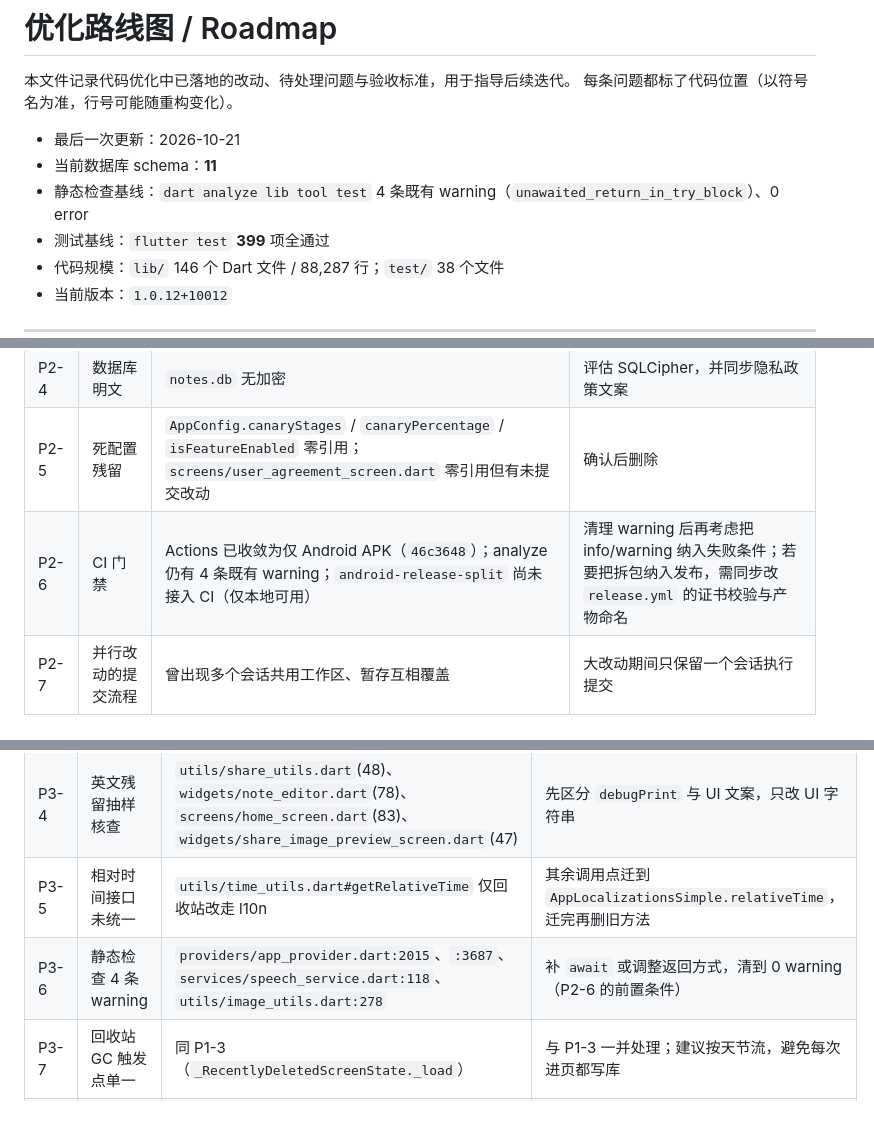
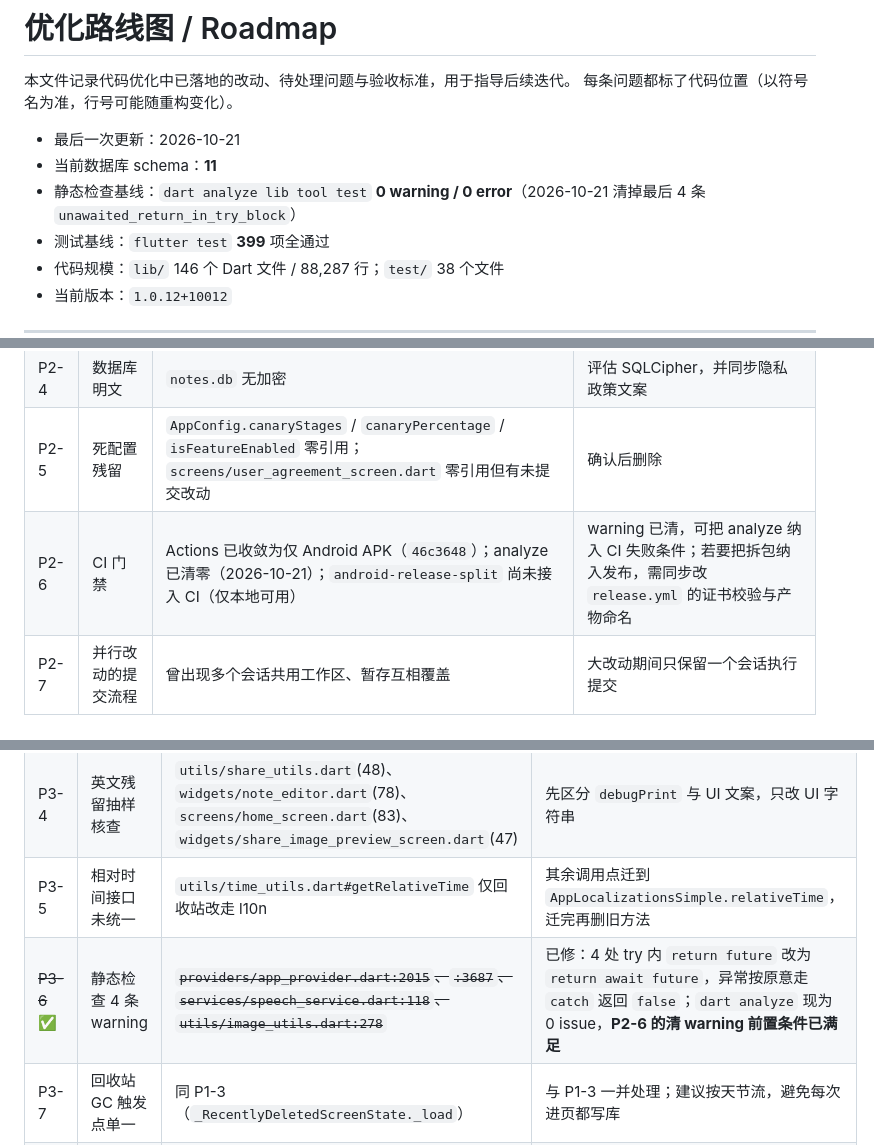
Before and after one commit to liudengxing/InkPaper, a Markdown page: docs/ROADMAP.md, 3 parts joined by grey strips. GitHub-like rendering; blank space fills up the shorter version.

Commit message:
docs(roadmap): 标记 P3-6 收口，静态检查基线更新为 0 issue

```diff
--- a/docs/ROADMAP.md
+++ b/docs/ROADMAP.md
@@ -5,7 +5,7 @@
 
 - 最后一次更新：2026-10-21
 - 当前数据库 schema：**11**
-- 静态检查基线：`dart analyze lib tool test` 4 条既有 warning（`unawaited_return_in_try_block`）、0 error
+- 静态检查基线：`dart analyze lib tool test` **0 warning / 0 error**（2026-10-21 清掉最后 4 条 `unawaited_return_in_try_block`）
 - 测试基线：`flutter test` **399** 项全通过
 - 代码规模：`lib/` 146 个 Dart 文件 / 88,287 行；`test/` 38 个文件
 - 当前版本：`1.0.12+10012`
@@ -150,7 +150,7 @@
 | P2-3 | 巨型 UI 文件 | `note_editor`（3,006）、`preferences_screen`（2,617）、`ai_settings_screen`（2,180）、`home_screen`（2,559） | 按区块抽子 Widget。注意 `home_screen` 与 P-1 同文件，排在一起改 |
 | P2-4 | 数据库明文 | `notes.db` 无加密 | 评估 SQLCipher，并同步隐私政策文案 |
 | P2-5 | 死配置残留 | `AppConfig.canaryStages` / `canaryPercentage` / `isFeatureEnabled` 零引用；`screens/user_agreement_screen.dart` 零引用但有未提交改动 | 确认后删除 |
-| P2-6 | CI 门禁 | Actions 已收敛为仅 Android APK（`46c3648`）；analyze 仍有 4 条既有 warning；`android-release-split` 尚未接入 CI（仅本地可用） | 清理 warning 后再考虑把 info/warning 纳入失败条件；若要把拆包纳入发布，需同步改 `release.yml` 的证书校验与产物命名 |
+| P2-6 | CI 门禁 | Actions 已收敛为仅 Android APK（`46c3648`）；analyze 已清零（2026-10-21）；`android-release-split` 尚未接入 CI（仅本地可用） | warning 已清，可把 analyze 纳入 CI 失败条件；若要把拆包纳入发布，需同步改 `release.yml` 的证书校验与产物命名 |
 | P2-7 | 并行改动的提交流程 | 曾出现多个会话共用工作区、暂存互相覆盖 | 大改动期间只保留一个会话执行提交 |
 
 ---
@@ -166,7 +166,7 @@
 | P3-3 | 页面自带内联双语 | `screens/account_deletion_screen.dart`（通篇 `_isZh ? … : …`） | 迁到 l10n：中英表现不变，但非中英语言不再一律退英文，同时消除双份文案维护 |
 | P3-4 | 英文残留抽样核查 | `utils/share_utils.dart`(48)、`widgets/note_editor.dart`(78)、`screens/home_screen.dart`(83)、`widgets/share_image_preview_screen.dart`(47) | 先区分 `debugPrint` 与 UI 文案，只改 UI 字符串 |
 | P3-5 | 相对时间接口未统一 | `utils/time_utils.dart#getRelativeTime` 仅回收站改走 l10n | 其余调用点迁到 `AppLocalizationsSimple.relativeTime`，迁完再删旧方法 |
-| P3-6 | 静态检查 4 条 warning | `providers/app_provider.dart:2015`、`:3687`、`services/speech_service.dart:118`、`utils/image_utils.dart:278` | 补 `await` 或调整返回方式，清到 0 warning（P2-6 的前置条件） |
+| ~~P3-6~~ ✅ | 静态检查 4 条 warning | ~~`providers/app_provider.dart:2015`、`:3687`、`services/speech_service.dart:118`、`utils/image_utils.dart:278`~~ | 已修：4 处 try 内 `return future` 改为 `return await future`，异常按原意走 `catch` 返回 `false`；`dart analyze` 现为 0 issue，**P2-6 的清 warning 前置条件已满足** |
 | P3-7 | 回收站 GC 触发点单一 | 同 P1-3（`_RecentlyDeletedScreenState._load`） | 与 P1-3 一并处理；建议按天节流，避免每次进页都写库 |
 | P3-8 | 示例笔记多入口一致性 | 滑删 / 更多菜单 / 置顶（`NoteCard.isExample` 已覆盖前两者） | 回归三入口均只提示；新增卡片类型时不要绕过 `isExample` |
 
```
